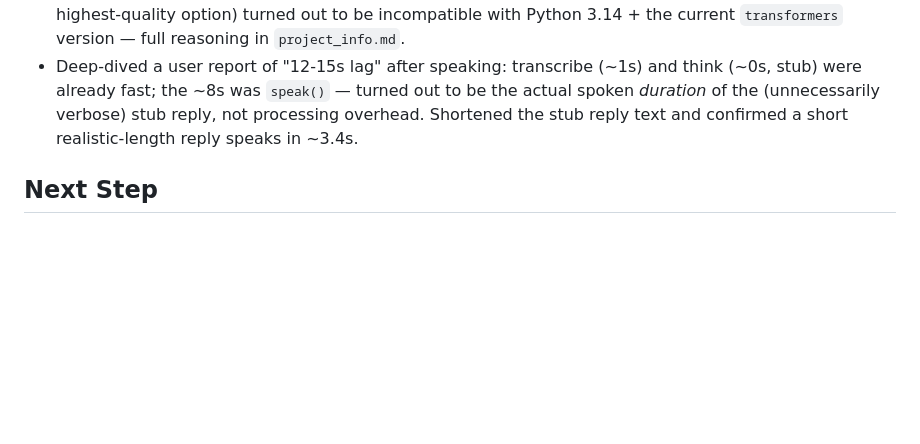
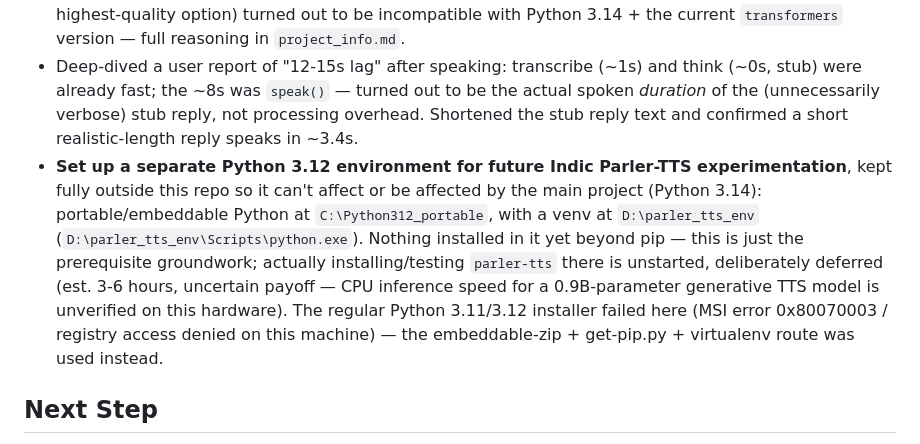
Before and after one commit to TuRaing/TURION_ROBO, a Markdown page: Doc/project_status.md, the part around the change. Rendered like a GitHub page; blank space fills up the shorter version.

```diff
--- a/Doc/project_status.md
+++ b/Doc/project_status.md
@@ -54,6 +54,7 @@ Legend: 🔲 Not started · 🟡 In progress · ✅ Done
 - **Root-caused the intermittent near-silent recordings (peak ~0.001):** user was wearing Bluetooth earbuds (realme Buds Air7 Pro), which (a) are lower audio quality for mic input than the laptop's built-in mic — Bluetooth call-mode (HFP) audio is compressed/narrowband — and (b) caused a Windows audio-driver glitch where even the built-in mic stopped registering any input, fixed by a restart. **For best Marathi STT accuracy, use the laptop's built-in Realtek mic for input** (Settings → System → Sound → Input), even if Bluetooth earbuds are used for output/listening — Windows lets input and output devices be set independently. Confirmed 2026-08-31: a 10-digit phone number read aloud came back 100% correct after switching to the built-in mic + a restart.
 - **Marathi/Hindi TTS solved via Piper**, not the originally-planned WinRT route — Piper has an actual native-Marathi voice (better than Hindi-reading-Marathi), is fast (~0.16x real-time on CPU), and needed no risky changes to the working STT dependency stack. AI4Bharat's Indic Parler-TTS (would've been the highest-quality option) turned out to be incompatible with Python 3.14 + the current `transformers` version — full reasoning in `project_info.md`.
 - Deep-dived a user report of "12-15s lag" after speaking: transcribe (~1s) and think (~0s, stub) were already fast; the ~8s was `speak()` — turned out to be the actual spoken *duration* of the (unnecessarily verbose) stub reply, not processing overhead. Shortened the stub reply text and confirmed a short realistic-length reply speaks in ~3.4s.
+- **Set up a separate Python 3.12 environment for future Indic Parler-TTS experimentation**, kept fully outside this repo so it can't affect or be affected by the main project (Python 3.14): portable/embeddable Python at `C:\Python312_portable`, with a venv at `D:\parler_tts_env` (`D:\parler_tts_env\Scripts\python.exe`). Nothing installed in it yet beyond pip — this is just the prerequisite groundwork; actually installing/testing `parler-tts` there is unstarted, deliberately deferred (est. 3-6 hours, uncertain payoff — CPU inference speed for a 0.9B-parameter generative TTS model is unverified on this hardware). The regular Python 3.11/3.12 installer failed here (MSI error 0x80070003 / registry access denied on this machine) — the embeddable-zip + get-pip.py + virtualenv route was used instead.
 
 ## Next Step
 Get Claude API funded (min. $5 credit purchase, whenever affordable) and set `ANTHROPIC_API_KEY` — that is the only thing left in Phase 1.
```
Also changed, not shown: Doc/session_log.md (+14 -0 lines).
